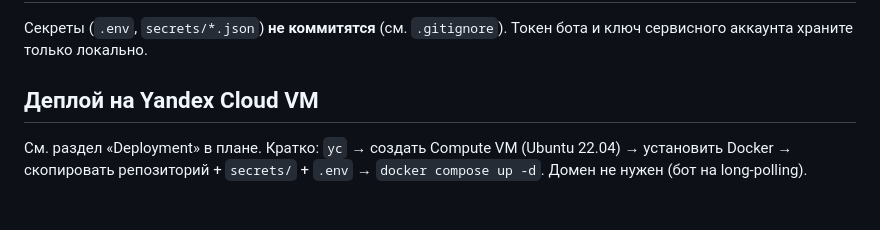
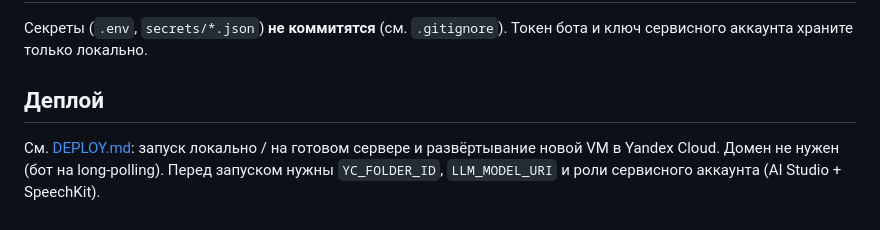
Before and after one commit to leonovvladimirhq-svg/TutorAI, a Markdown page: README.md, the part around the change. Rendered like a GitHub page.

```diff
--- a/README.md
+++ b/README.md
@@ -65,8 +65,8 @@ python -m app.main
 Секреты (`.env`, `secrets/*.json`) **не коммитятся** (см. `.gitignore`).
 Токен бота и ключ сервисного аккаунта храните только локально.
 
-## Деплой на Yandex Cloud VM
+## Деплой
 
-См. раздел «Deployment» в плане. Кратко: `yc` → создать Compute VM (Ubuntu 22.04) →
-установить Docker → скопировать репозиторий + `secrets/` + `.env` → `docker compose up -d`.
-Домен не нужен (бот на long-polling).
+См. [DEPLOY.md](DEPLOY.md): запуск локально / на готовом сервере и развёртывание новой VM
+в Yandex Cloud. Домен не нужен (бот на long-polling). Перед запуском нужны `YC_FOLDER_ID`,
+`LLM_MODEL_URI` и роли сервисного аккаунта (AI Studio + SpeechKit).
```
Also changed, not shown: DEPLOY.md (added, +69 -0 lines).
